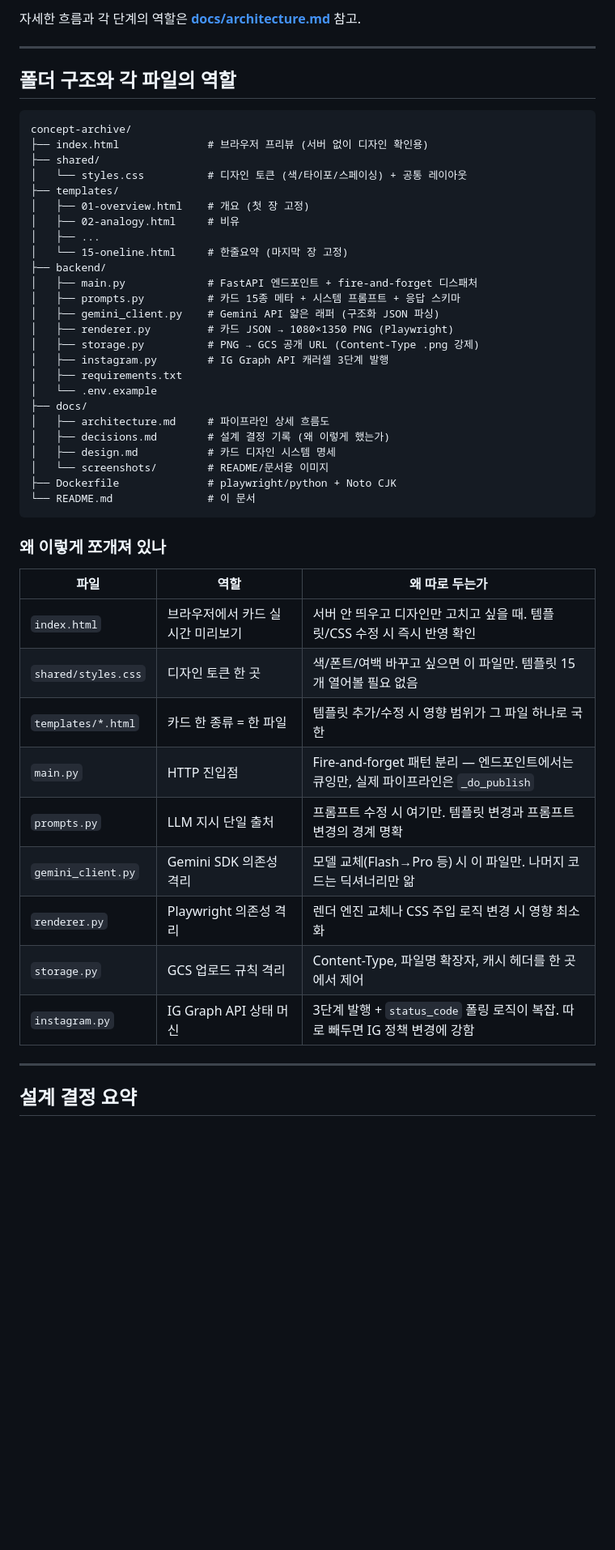
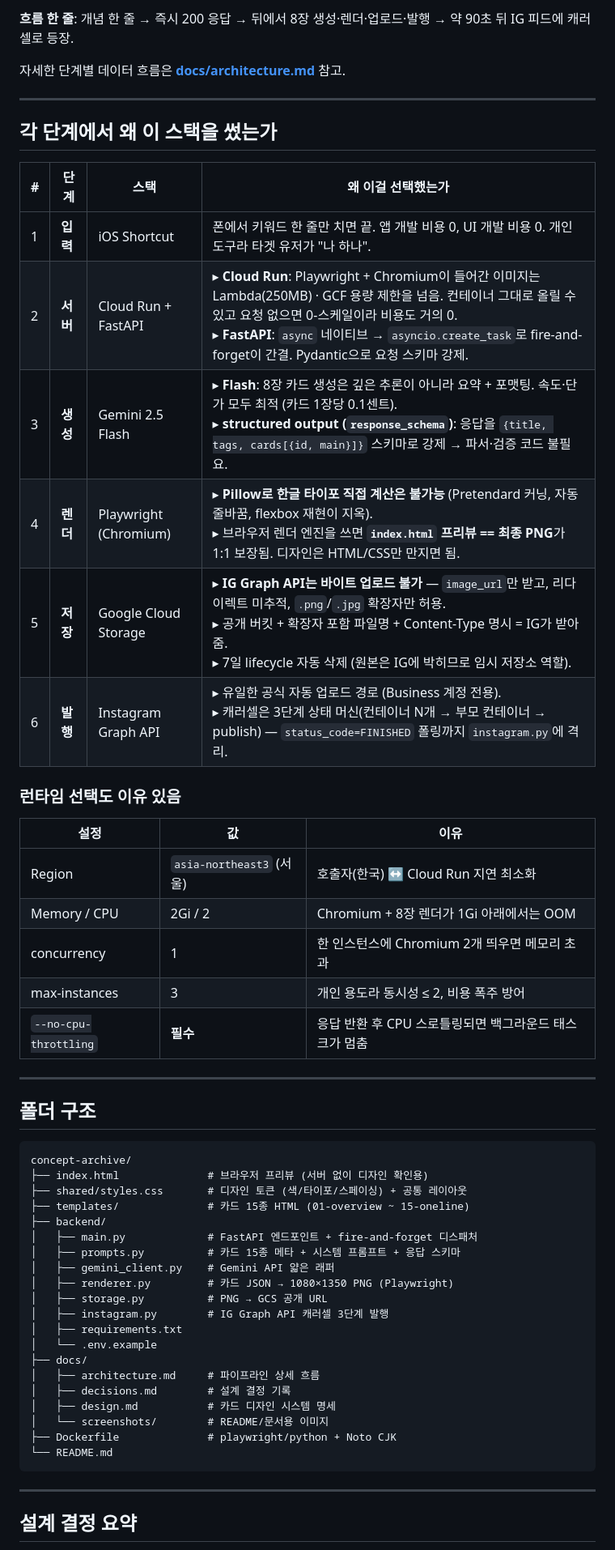
Before and after one commit to SheepJH/concept_archive, a Markdown page: README.md, the part around one of its changes. Shown at 81% size. Rendered like a GitHub page; blank space fills up the shorter version.

Commit message:
README 아키텍처/스택 선정 이유 개선
- ASCII 다이어그램을 Mermaid로 교체 (GitHub 가독성)
- 각 파이프라인 단계별 "왜 이 스택인가" 표 추가
- 파일 단위 "왜 쪼갰나" 섹션 제거, 폴더 트리만 유지
- 런타임 설정(concurrency, --no-cpu-throttling 등) 이유 표 추가

````diff
--- a/README.md
+++ b/README.md
@@ -36,52 +38,58 @@ iOS 단축어에 "양자역학"이라고 입력하고 실행하면,
 ```
 
-자세한 흐름과 각 단계의 역할은 **[docs/architecture.md](docs/architecture.md)** 참고.
+**흐름 한 줄**: 개념 한 줄 → 즉시 200 응답 → 뒤에서 8장 생성·렌더·업로드·발행 → 약 90초 뒤 IG 피드에 캐러셀로 등장.
+
+자세한 단계별 데이터 흐름은 **[docs/architecture.md](docs/architecture.md)** 참고.
 
 ---
 
-## 폴더 구조와 각 파일의 역할
+## 각 단계에서 왜 이 스택을 썼는가
+
+| # | 단계 | 스택 | 왜 이걸 선택했는가 |
+|---|---|---|---|
+| 1 | **입력** | iOS Shortcut | 폰에서 키워드 한 줄만 치면 끝. 앱 개발 비용 0, UI 개발 비용 0. 개인 도구라 타겟 유저가 "나 하나". |
+| 2 | **서버** | Cloud Run + FastAPI | ▸ **Cloud Run**: Playwright + Chromium이 들어간 이미지는 Lambda(250MB) · GCF 용량 제한을 넘음. 컨테이너 그대로 올릴 수 있고 요청 없으면 0-스케일이라 비용도 거의 0.<br/>▸ **FastAPI**: `async` 네이티브 → `asyncio.create_task`로 fire-and-forget이 간결. Pydantic으로 요청 스키마 강제. |
+| 3 | **생성** | Gemini 2.5 Flash | ▸ **Flash**: 8장 카드 생성은 깊은 추론이 아니라 요약 + 포맷팅. 속도·단가 모두 최적 (카드 1장당 0.1센트).<br/>▸ **structured output (`response_schema`)**: 응답을 `{title, tags, cards[{id, main}]}` 스키마로 강제 → 파서·검증 코드 불필요. |
+| 4 | **렌더** | Playwright (Chromium) | ▸ **Pillow로 한글 타이포 직접 계산은 불가능** (Pretendard 커닝, 자동 줄바꿈, flexbox 재현이 지옥).<br/>▸ 브라우저 렌더 엔진을 쓰면 **`index.html` 프리뷰 == 최종 PNG**가 1:1 보장됨. 디자인은 HTML/CSS만 만지면 됨. |
+| 5 | **저장** | Google Cloud Storage | ▸ **IG Graph API는 바이트 업로드 불가** — `image_url`만 받고, 리다이렉트 미추적, `.png`/`.jpg` 확장자만 허용.<br/>▸ 공개 버킷 + 확장자 포함 파일명 + Content-Type 명시 = IG가 받아줌.<br/>▸ 7일 lifecycle 자동 삭제 (원본은 IG에 박히므로 임시 저장소 역할). |
+| 6 | **발행** | Instagram Graph API | ▸ 유일한 공식 자동 업로드 경로 (Business 계정 전용).<br/>▸ 캐러셀은 3단계 상태 머신(컨테이너 N개 → 부모 컨테이너 → publish) — `status_code=FINISHED` 폴링까지 `instagram.py`에 격리. |
+
+### 런타임 선택도 이유 있음
+
+| 설정 | 값 | 이유 |
+|---|---|---|
+| Region | `asia-northeast3` (서울) | 호출자(한국) ↔ Cloud Run 지연 최소화 |
+| Memory / CPU | 2Gi / 2 | Chromium + 8장 렌더가 1Gi 아래에서는 OOM |
+| concurrency | 1 | 한 인스턴스에 Chromium 2개 띄우면 메모리 초과 |
+| max-instances | 3 | 개인 용도라 동시성 ≤ 2, 비용 폭주 방어 |
+| `--no-cpu-throttling` | **필수** | 응답 반환 후 CPU 스로틀링되면 백그라운드 태스크가 멈춤 |
+
+---
+
+## 폴더 구조
 
 ```
 concept-archive/
 ├── index.html              # 브라우저 프리뷰 (서버 없이 디자인 확인용)
-├── shared/
-│   └── styles.css          # 디자인 토큰 (색/타이포/스페이싱) + 공통 레이아웃
-├── templates/
-│   ├── 01-overview.html    # 개요 (첫 장 고정)
-│   ├── 02-analogy.html     # 비유
-│   ├── ...
-│   └── 15-oneline.html     # 한줄요약 (마지막 장 고정)
+├── shared/styles.css       # 디자인 토큰 (색/타이포/스페이싱) + 공통 레이아웃
+├── templates/              # 카드 15종 HTML (01-overview ~ 15-oneline)
 ├── backend/
 │   ├── main.py             # FastAPI 엔드포인트 + fire-and-forget 디스패처
 │   ├── prompts.py          # 카드 15종 메타 + 시스템 프롬프트 + 응답 스키마
-│   ├── gemini_client.py    # Gemini API 얇은 래퍼 (구조화 JSON 파싱)
+│   ├── gemini_client.py    # Gemini API 얇은 래퍼
 │   ├── renderer.py         # 카드 JSON → 1080×1350 PNG (Playwright)
-│   ├── storage.py          # PNG → GCS 공개 URL (Content-Type .png 강제)
+│   ├── storage.py          # PNG → GCS 공개 URL
 │   ├── instagram.py        # IG Graph API 캐러셀 3단계 발행
 │   ├── requirements.txt
 │   └── .env.example
 ├── docs/
-│   ├── architecture.md     # 파이프라인 상세 흐름도
-│   ├── decisions.md        # 설계 결정 기록 (왜 이렇게 했는가)
+│   ├── architecture.md     # 파이프라인 상세 흐름
+│   ├── decisions.md        # 설계 결정 기록
 │   ├── design.md           # 카드 디자인 시스템 명세
 │   └── screenshots/        # README/문서용 이미지
 ├── Dockerfile              # playwright/python + Noto CJK
-└── README.md               # 이 문서
+└── README.md
 ```
-
-### 왜 이렇게 쪼개져 있나
-
-| 파일 | 역할 | 왜 따로 두는가 |
-|---|---|---|
-| `index.html` | 브라우저에서 카드 실시간 미리보기 | 서버 안 띄우고 디자인만 고치고 싶을 때. 템플릿/CSS 수정 시 즉시 반영 확인 |
-| `shared/styles.css` | 디자인 토큰 한 곳 | 색/폰트/여백 바꾸고 싶으면 이 파일만. 템플릿 15개 열어볼 필요 없음 |
-| `templates/*.html` | 카드 한 종류 = 한 파일 | 템플릿 추가/수정 시 영향 범위가 그 파일 하나로 국한 |
-| `main.py` | HTTP 진입점 | Fire-and-forget 패턴 분리 — 엔드포인트에서는 큐잉만, 실제 파이프라인은 `_do_publish` |
-| `prompts.py` | LLM 지시 단일 출처 | 프롬프트 수정 시 여기만. 템플릿 변경과 프롬프트 변경의 경계 명확 |
-| `gemini_client.py` | Gemini SDK 의존성 격리 | 모델 교체(Flash→Pro 등) 시 이 파일만. 나머지 코드는 딕셔너리만 앎 |
-| `renderer.py` | Playwright 의존성 격리 | 렌더 엔진 교체나 CSS 주입 로직 변경 시 영향 최소화 |
-| `storage.py` | GCS 업로드 규칙 격리 | Content-Type, 파일명 확장자, 캐시 헤더를 한 곳에서 제어 |
-| `instagram.py` | IG Graph API 상태 머신 | 3단계 발행 + `status_code` 폴링 로직이 복잡. 따로 빼두면 IG 정책 변경에 강함 |
 
 ---
 
````
Also changed, not shown: other parts of README.md (+14 -12 lines).
